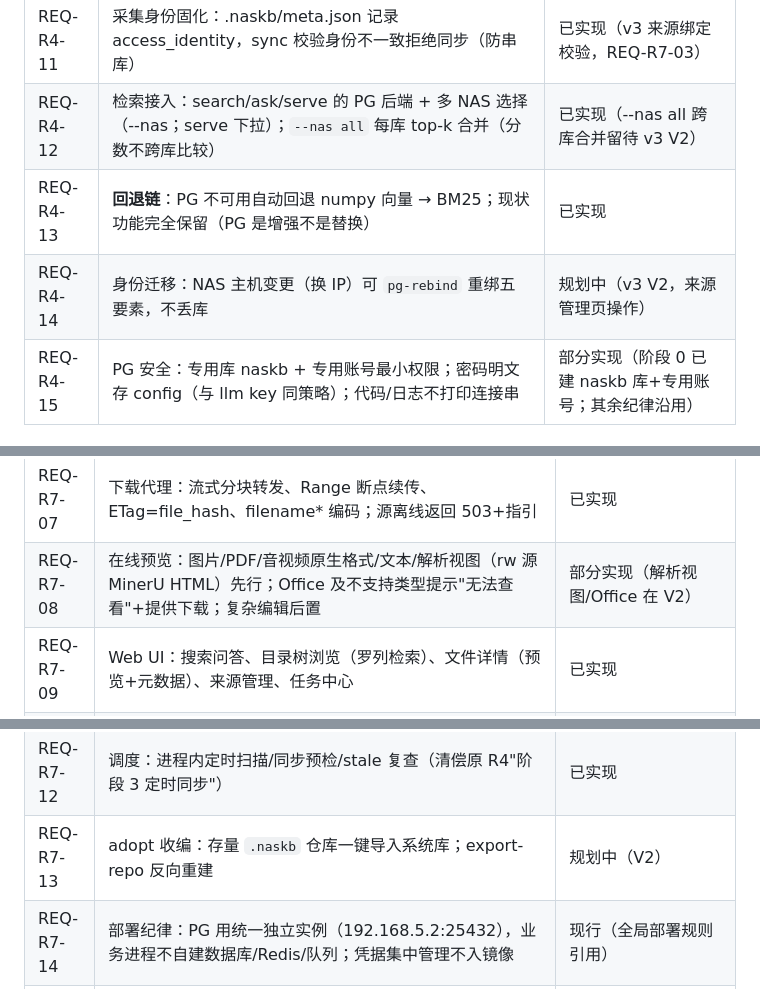
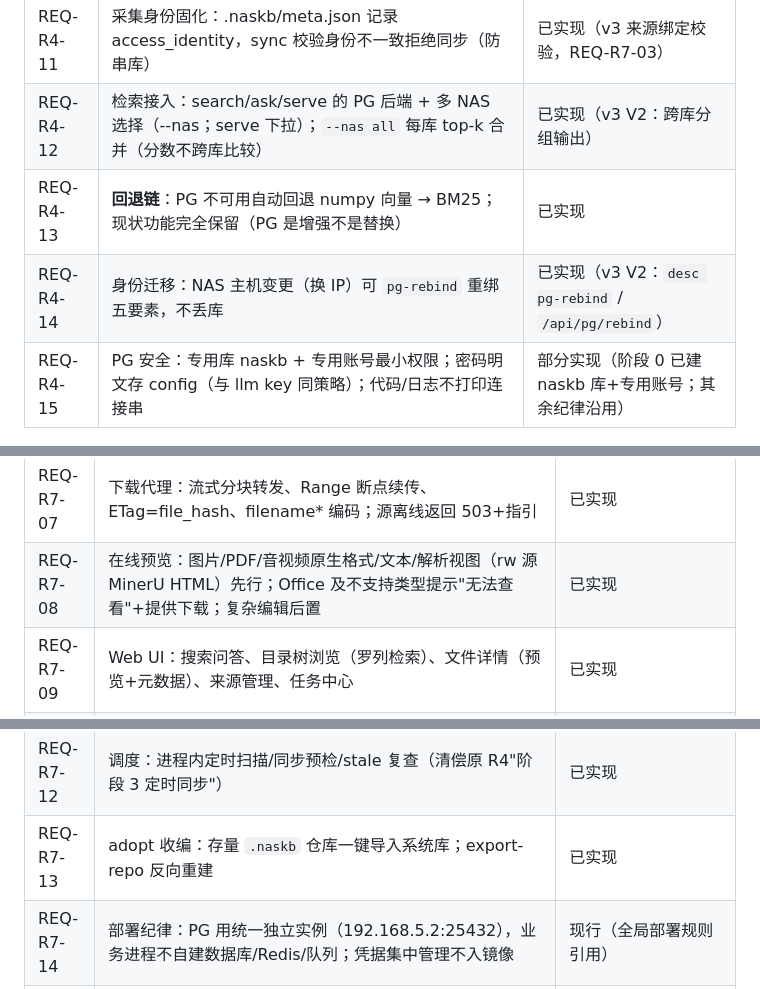
Before and after one commit to clarknu/naskb, a Markdown page: design/requirement.md, 3 parts joined by grey strips. GitHub-like rendering.

```diff
--- a/design/requirement.md
+++ b/design/requirement.md
@@ -118,9 +118,9 @@
 | REQ-R4-09 | 版本自证：vectors.source_hash = 生成向量时的文件 hash；resources.prev_hashes 审计链（最近 N 版）——可回答"这条向量描述的是哪个文件版本、是否已过期" | 已实现 |
 | REQ-R4-10 | sync 预检：WebDAV PROPFIND 取 mtime/size 与 .naskb 对比（零下载）；疑似变化只标记不重析（重析是 analyze-tree 职责）；`--verify-hash` 可选深度校验 | 已实现（v3 形态：来源扫描 hash=true / 调度预检，REQ-R7-06） |
 | REQ-R4-11 | 采集身份固化：.naskb/meta.json 记录 access_identity，sync 校验身份不一致拒绝同步（防串库） | 已实现（v3 来源绑定校验，REQ-R7-03） |
-| REQ-R4-12 | 检索接入：search/ask/serve 的 PG 后端 + 多 NAS 选择（--nas；serve 下拉）；`--nas all` 每库 top-k 合并（分数不跨库比较） | 已实现（--nas all 跨库合并留待 v3 V2） |
+| REQ-R4-12 | 检索接入：search/ask/serve 的 PG 后端 + 多 NAS 选择（--nas；serve 下拉）；`--nas all` 每库 top-k 合并（分数不跨库比较） | 已实现（v3 V2：跨库分组输出） |
 | REQ-R4-13 | **回退链**：PG 不可用自动回退 numpy 向量 → BM25；现状功能完全保留（PG 是增强不是替换） | 已实现 |
-| REQ-R4-14 | 身份迁移：NAS 主机变更（换 IP）可 `pg-rebind` 重绑五要素，不丢库 | 规划中（v3 V2，来源管理页操作） |
+| REQ-R4-14 | 身份迁移：NAS 主机变更（换 IP）可 `pg-rebind` 重绑五要素，不丢库 | 已实现（v3 V2：`desc pg-rebind` / `/api/pg/rebind`） |
 | REQ-R4-15 | PG 安全：专用库 naskb + 专用账号最小权限；密码明文存 config（与 llm key 同策略）；代码/日志不打印连接串 | 部分实现（阶段 0 已建 naskb 库+专用账号；其余纪律沿用） |
 
 ### R5 演进与扩展（规划中）
@@ -158,12 +158,12 @@
 | REQ-R7-05 | 只读知识库：access_mode=ro 绝不写源端；中间产物不留存；删除仅标记 missing_source 不清内部知识 | 已实现 |
 | REQ-R7-06 | 更新校验体系：周期零下载预检（PROPFIND/readdir，承接 REQ-R4-10）+ 访问时 stat 轻校验 + 手动 verify-hash；状态机 ok/stale_vector/stale_source/**missing_source** | 已实现（scan?hash=true 即深度校验） |
 | REQ-R7-07 | 下载代理：流式分块转发、Range 断点续传、ETag=file_hash、filename* 编码；源离线返回 503+指引 | 已实现 |
-| REQ-R7-08 | 在线预览：图片/PDF/音视频原生格式/文本/解析视图（rw 源 MinerU HTML）先行；Office 及不支持类型提示"无法查看"+提供下载；复杂编辑后置 | 部分实现（解析视图/Office 在 V2） |
+| REQ-R7-08 | 在线预览：图片/PDF/音视频原生格式/文本/解析视图（rw 源 MinerU HTML）先行；Office 及不支持类型提示"无法查看"+提供下载；复杂编辑后置 | 已实现 |
 | REQ-R7-09 | Web UI：搜索问答、目录树浏览（罗列检索）、文件详情（预览+元数据）、来源管理、任务中心 | 已实现 |
 | REQ-R7-10 | 开放 API：/api/sources /tree /files 族；旧 /api/search /api/ask 契约冻结不变（ADR-20260816-2）；OpenAPI 自动导出 function schema | 已实现 |
 | REQ-R7-11 | 认证：单管理员 Bearer token + 局域网匿名只读开关；多用户/角色后置 | 已实现 |
 | REQ-R7-12 | 调度：进程内定时扫描/同步预检/stale 复查（清偿原 R4"阶段 3 定时同步"） | 已实现 |
-| REQ-R7-13 | adopt 收编：存量 `.naskb` 仓库一键导入系统库；export-repo 反向重建 | 规划中（V2） |
+| REQ-R7-13 | adopt 收编：存量 `.naskb` 仓库一键导入系统库；export-repo 反向重建 | 已实现 |
 | REQ-R7-14 | 部署纪律：PG 用统一独立实例（192.168.5.2:25432），业务进程不自建数据库/Redis/队列；凭据集中管理不入镜像 | 现行（全局部署规则引用） |
 | REQ-R7-15 | 二级知识库体系：文档拆出物（图表/段落/实体等）的标准解析、存储与再组织——另行专项设计 | 规划中（本次不做） |
 
```
Also changed, not shown: other parts of design/requirement.md (+1 -0 lines), design/platform-v3-design.md (+14 -0 lines), naskb/DEPLOY.md (+18 -0 lines).
